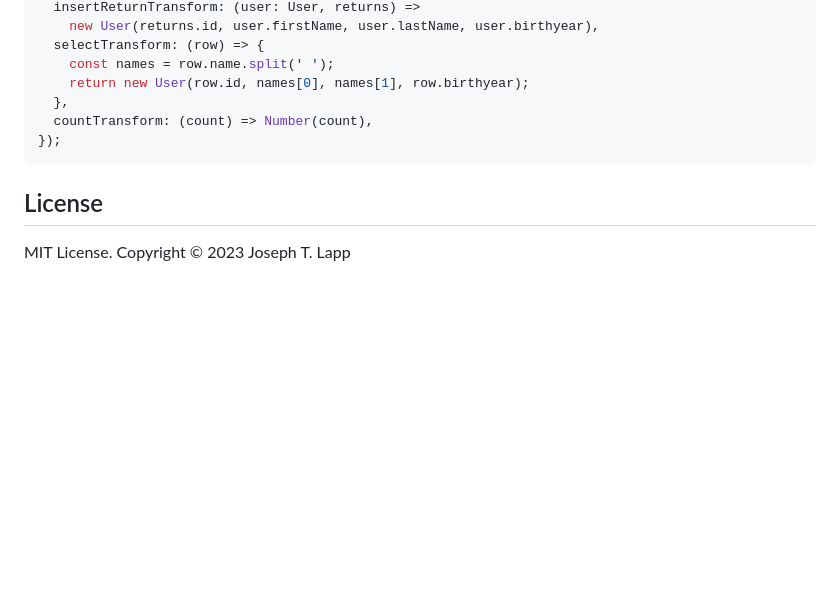
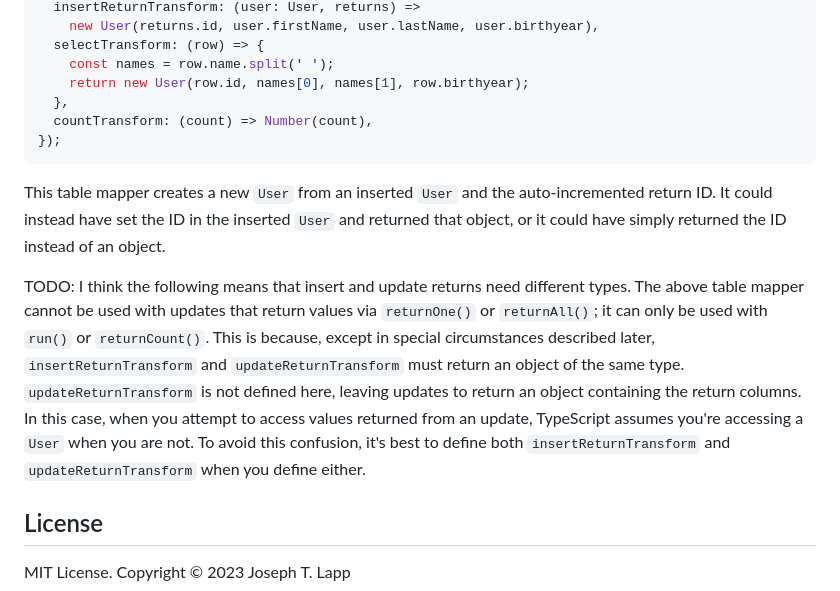
Before and after one commit to jtlapp/kysely-mapper, a Markdown page: README.md, the part around the change. GitHub-like rendering; blank space fills up the shorter version.

Commit message:
docs: note on inconsistent update/insert return types

````diff
--- a/README.md
+++ b/README.md
@@ -190,6 +190,11 @@ const table = new TableMapper(db, 'users', {
 });
 ```
 
+This table mapper creates a new `User` from an inserted `User` and the auto-incremented return ID. It could instead have set the ID in the inserted `User` and returned that object, or it could have simply returned the ID instead of an object.
+
+TODO: I think the following means that insert and update returns need different types.
+The above table mapper cannot be used with updates that return values via `returnOne()` or `returnAll()`; it can only be used with `run()` or `returnCount()`. This is because, except in special circumstances described later, `insertReturnTransform` and `updateReturnTransform` must return an object of the same type. `updateReturnTransform` is not defined here, leaving updates to return an object containing the return columns. In this case, when you attempt to access values returned from an update, TypeScript assumes you're accessing a `User` when you are not. To avoid this confusion, it's best to define both `insertReturnTransform` and `updateReturnTransform` when you define either.
+
 ## License
 
 MIT License. Copyright &copy; 2023 Joseph T. Lapp
````
